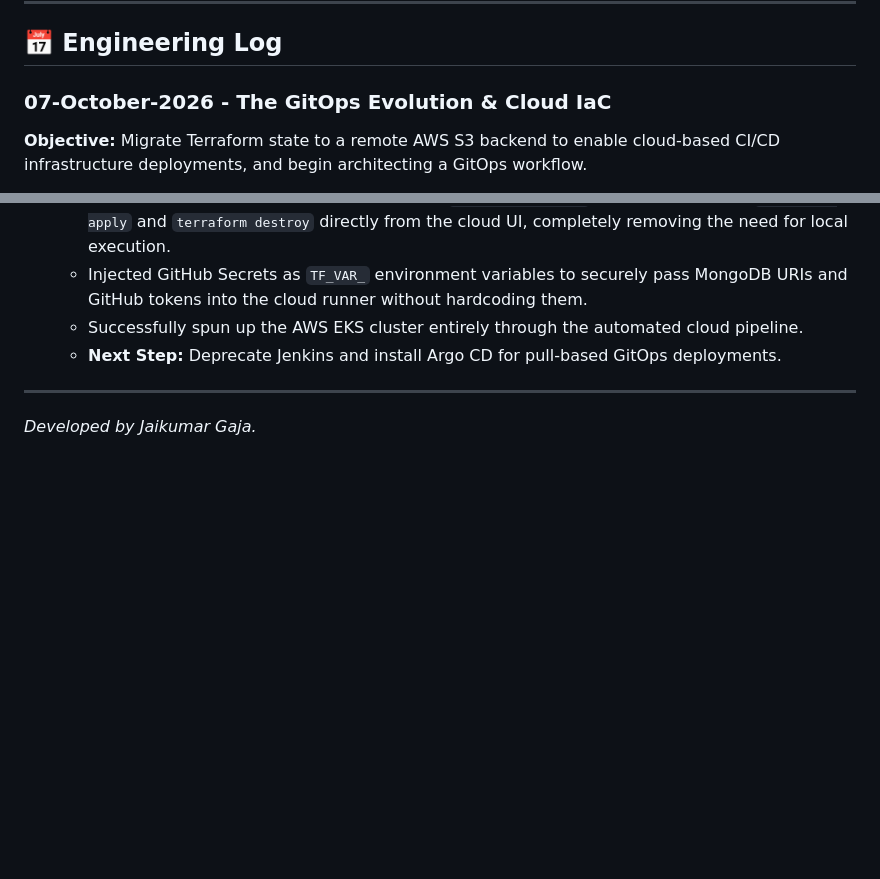
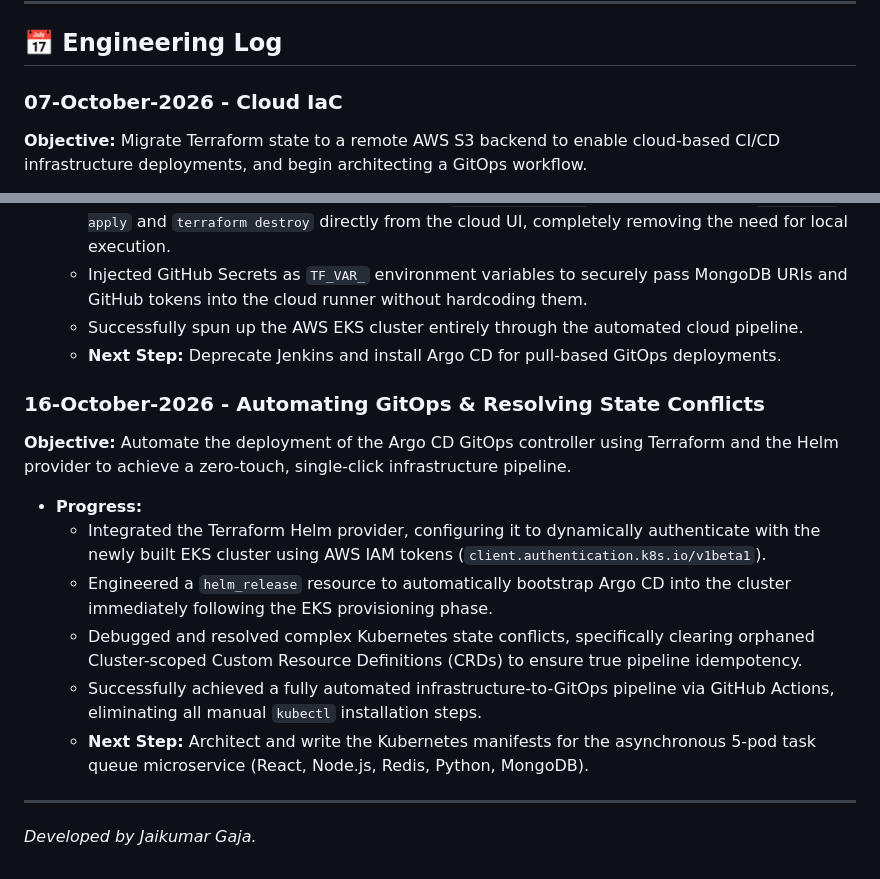
Before and after one commit to JaikumarGaja/Devops-Portfolio-Project, a Markdown page: README.md, 2 parts joined by grey strips. GitHub-like rendering; blank space fills up the shorter version.

```diff
--- a/README.md
+++ b/README.md
@@ -58,7 +58,7 @@ This repository demonstrates the progressive evolution of a cloud-native, 3-tier
 
 ## 📅 Engineering Log
 
-### 07-October-2026 - The GitOps Evolution & Cloud IaC
+### 07-October-2026 - Cloud IaC
 **Objective:** Migrate Terraform state to a remote AWS S3 backend to enable cloud-based CI/CD infrastructure deployments, and begin architecting a GitOps workflow.
 * **Progress:**
   * Re-architected Terraform to utilize an AWS S3 remote backend, effectively separating the infrastructure code (GitHub) from the state data (S3).
@@ -67,6 +67,15 @@ This repository demonstrates the progressive evolution of a cloud-native, 3-tier
   * Successfully spun up the AWS EKS cluster entirely through the automated cloud pipeline.
   * **Next Step:** Deprecate Jenkins and install Argo CD for pull-based GitOps deployments.
 
+### 16-October-2026 - Automating GitOps & Resolving State Conflicts
+**Objective:** Automate the deployment of the Argo CD GitOps controller using Terraform and the Helm provider to achieve a zero-touch, single-click infrastructure pipeline.
+* **Progress:**
+  * Integrated the Terraform Helm provider, configuring it to dynamically authenticate with the newly built EKS cluster using AWS IAM tokens (`client.authentication.k8s.io/v1beta1`).
+  * Engineered a `helm_release` resource to automatically bootstrap Argo CD into the cluster immediately following the EKS provisioning phase.
+  * Debugged and resolved complex Kubernetes state conflicts, specifically clearing orphaned Cluster-scoped Custom Resource Definitions (CRDs) to ensure true pipeline idempotency.
+  * Successfully achieved a fully automated infrastructure-to-GitOps pipeline via GitHub Actions, eliminating all manual `kubectl` installation steps.
+  * **Next Step:** Architect and write the Kubernetes manifests for the asynchronous 5-pod task queue microservice (React, Node.js, Redis, Python, MongoDB).
+
 ---
 
 *Developed by Jaikumar Gaja.*
```
